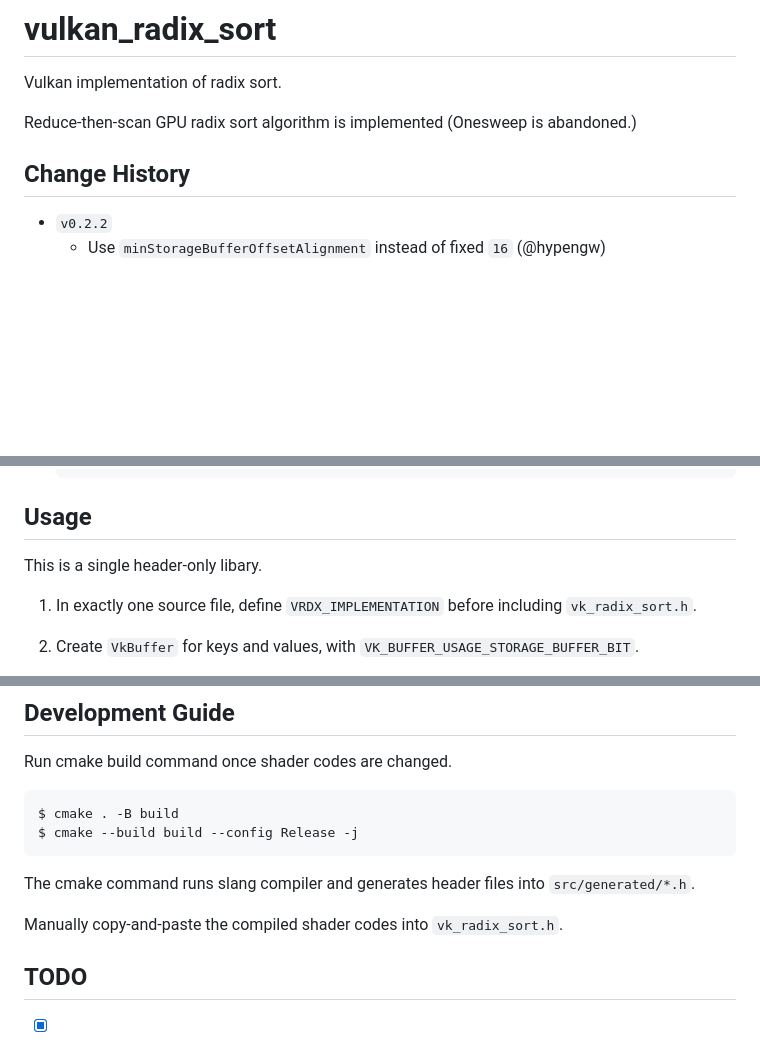
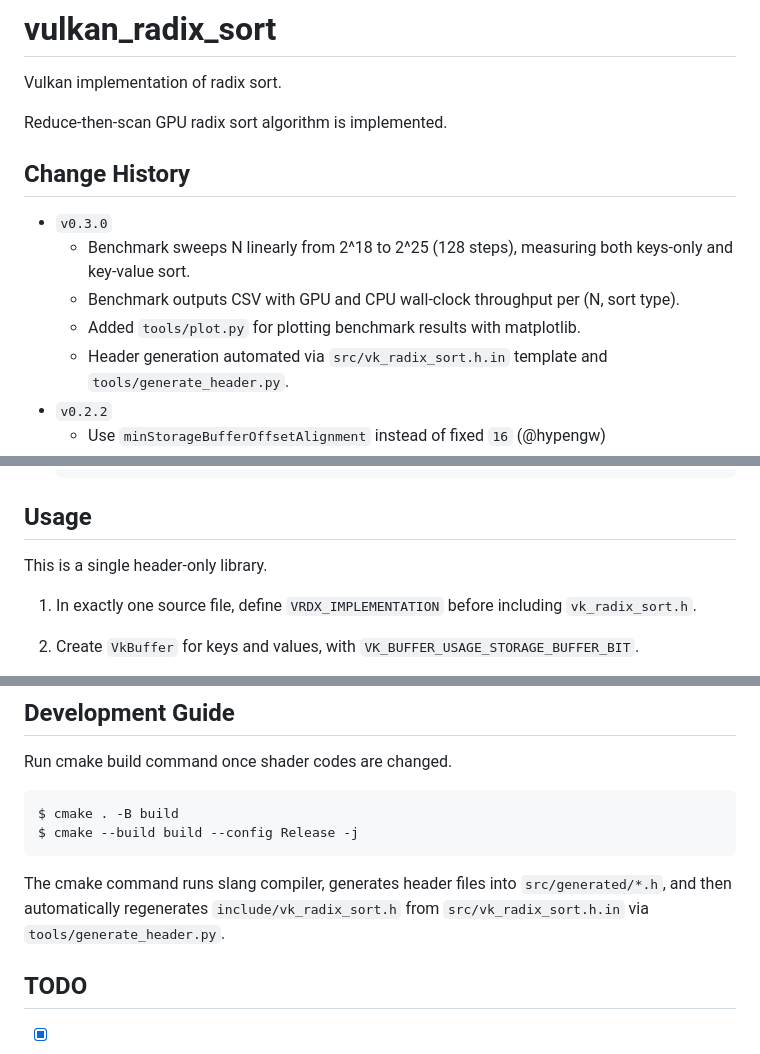
Before and after one commit to jaesung-cs/vulkan_radix_sort, a Markdown page: README.md, 3 parts joined by grey strips. Rendered like a GitHub page; blank space fills up the shorter version.

````diff
--- a/README.md
+++ b/README.md
@@ -2,10 +2,15 @@
 
 Vulkan implementation of radix sort.
 
-Reduce-then-scan GPU radix sort algorithm is implemented (Onesweep is abandoned.)
+Reduce-then-scan GPU radix sort algorithm is implemented.
 
 
 ## Change History
+- `v0.3.0`
+  - Benchmark sweeps N linearly from 2^18 to 2^25 (128 steps), measuring both keys-only and key-value sort.
+  - Benchmark outputs CSV with GPU and CPU wall-clock throughput per (N, sort type).
+  - Added `tools/plot.py` for plotting benchmark results with matplotlib.
+  - Header generation automated via `src/vk_radix_sort.h.in` template and `tools/generate_header.py`.
 - `v0.2.2`
   - Use `minStorageBufferOffsetAlignment` instead of fixed `16` (@hypengw)
 - `v0.2.1`
@@ -120,7 +96,7 @@ $ ./build/bench 10000000 vulkan
     ```
 
 ## Usage
-This is a single header-only libary.
+This is a single header-only library.
 
 1. In exactly one source file, define `VRDX_IMPLEMENTATION` before including `vk_radix_sort.h`.
 
@@ -210,9 +186,7 @@ $ cmake . -B build
 $ cmake --build build --config Release -j
 ```
 
-The cmake command runs slang compiler and generates header files into `src/generated/*.h`.
-
-Manually copy-and-paste the compiled shader codes into `vk_radix_sort.h`.
+The cmake command runs slang compiler, generates header files into `src/generated/*.h`, and then automatically regenerates `include/vk_radix_sort.h` from `src/vk_radix_sort.h.in` via `tools/generate_header.py`.
 
 
 ## TODO
````
Also changed, not shown: other parts of README.md (+25 -54 lines).
